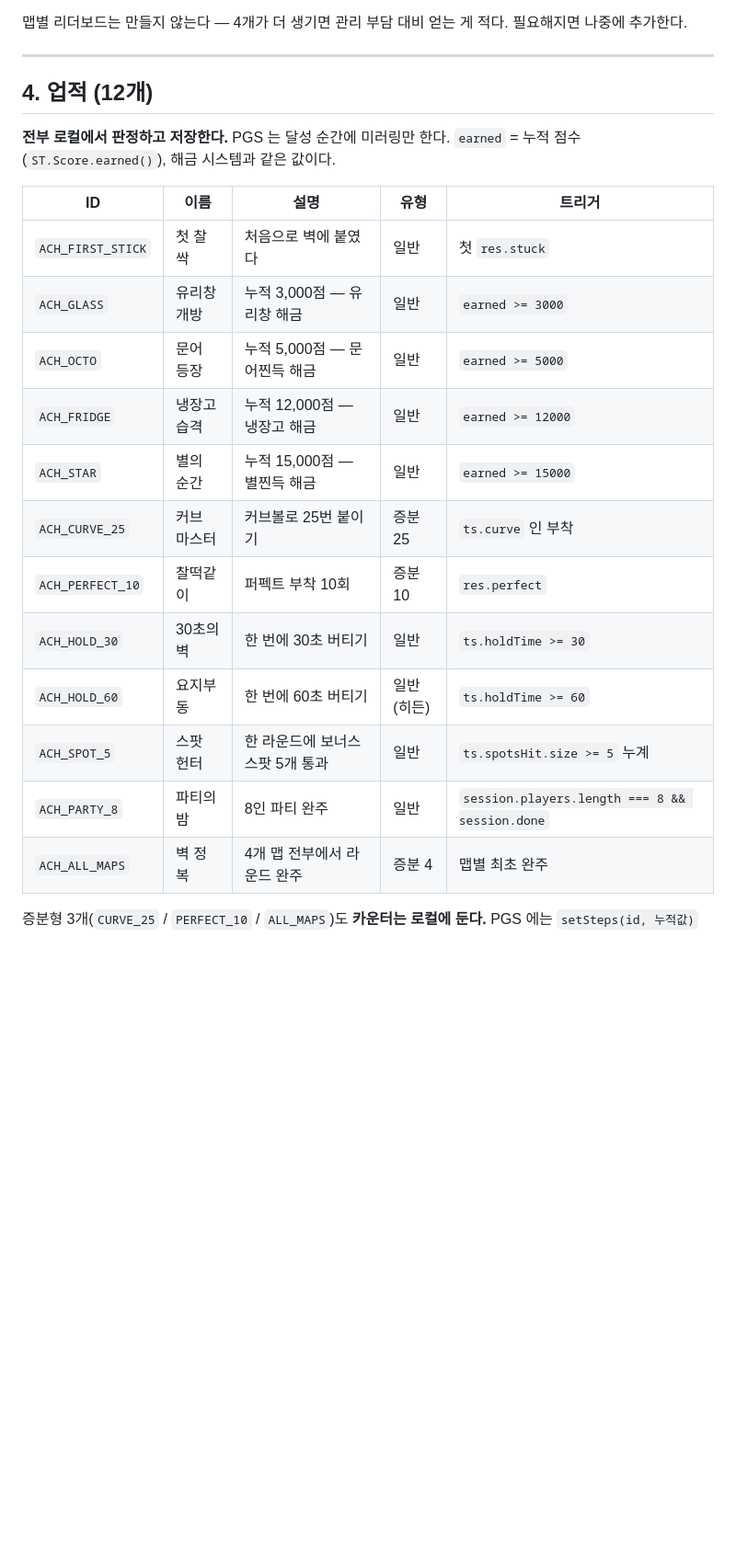
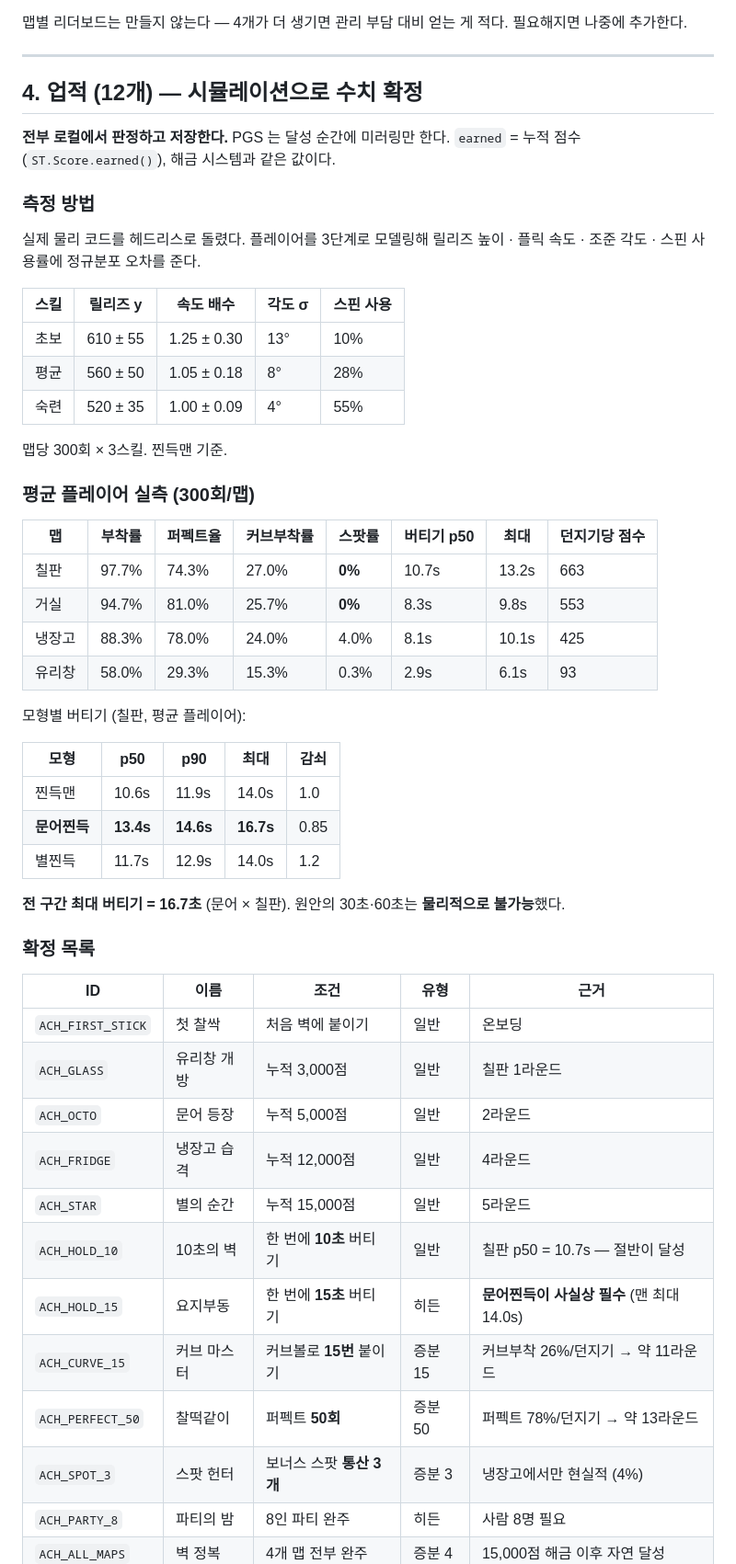
Before and after one commit to rumaniel/chap-sticky, a Markdown page: marketing/googleplay/PLAY_GAMES.md, the part around one of its changes. Shown at 92% size. Rendered like a GitHub page; blank space fills up the shorter version.

Commit message:
docs: 업적 수치를 물리 시뮬레이션으로 확정 + 밸런스 이슈 4건 [skip ci]
실제 물리 코드를 헤드리스로 돌려 분포를 쟀다. 플레이어를 3단계로 모델링해
릴리즈 높이·플릭 속도·조준 각도·스핀 사용률에 정규분포 오차를 주고 맵당
300회씩 굴렸다.

원안 수치가 대부분 틀렸다.

- 버티기 30초/60초 -> 10초/15초. 전 구간 최대가 16.7초(문어x칠판)라
  30초는 물리적으로 불가능했다. 15초는 문어찐득이 사실상 필수라
  해금 유도 효과도 있다.
- 퍼펙트 10회 -> 50회. 퍼펙트율이 78% 라 10회는 2라운드면 끝난다.
- 커브 25회 -> 15회. 25회는 19라운드로 너무 길다.
- 스팟 "한 라운드 5개" -> "통산 3개". 한 던지기에 최대 1개만 닿고
  칠판·거실은 아예 0% 다.

측정 도중 게임 자체의 문제가 넷 보여 R보드에 등록했다.

- R9 칠판 보너스 스팟 도달 불가 (1,512조합 훑어서 0회)
- R10 "퍼펙트"가 78% — 이름값을 못 한다
- R11 게이지 limit 표시가 실제 부착 한계보다 11% 높다
- R12 해금이 약 8분에 끝난다

시뮬 도중 한 번 틀렸던 것도 기록해 둔다. 처음에는 정위치에서만 던져서
"과녁·스팟 도달 불가"라는 결론이 나왔는데, 실제 플레이어는 드래그로
릴리즈 지점을 올린다. 그 변수를 넣으니 과녁 최고 배율이 도달 가능했다.

Co-Authored-By: Claude Opus 5 <noreply@anthropic.com>

```diff
--- a/marketing/googleplay/PLAY_GAMES.md
+++ b/marketing/googleplay/PLAY_GAMES.md
@@ -106,24 +106,57 @@ OAuth 클라이언트에 등록하는 인증서 지문은 **업로드 키가 아
 
 ---
 
-## 4. 업적 (12개)
+## 4. 업적 (12개) — 시뮬레이션으로 수치 확정
 
 **전부 로컬에서 판정하고 저장한다.** PGS 는 달성 순간에 미러링만 한다.
 `earned` = 누적 점수(`ST.Score.earned()`), 해금 시스템과 같은 값이다.
 
-| ID | 이름 | 설명 | 유형 | 트리거 |
+### 측정 방법
+
+실제 물리 코드를 헤드리스로 돌렸다. 플레이어를 3단계로 모델링해
+릴리즈 높이 · 플릭 속도 · 조준 각도 · 스핀 사용률에 정규분포 오차를 준다.
+
+| 스킬 | 릴리즈 y | 속도 배수 | 각도 σ | 스핀 사용 |
 |---|---|---|---|---|
-| `ACH_FIRST_STICK` | 첫 찰싹 | 처음으로 벽에 붙였다 | 일반 | 첫 `res.stuck` |
-| `ACH_GLASS` | 유리창 개방 | 누적 3,000점 — 유리창 해금 | 일반 | `earned >= 3000` |
-| `ACH_OCTO` | 문어 등장 | 누적 5,000점 — 문어찐득 해금 | 일반 | `earned >= 5000` |
-| `ACH_FRIDGE` | 냉장고 습격 | 누적 12,000점 — 냉장고 해금 | 일반 | `earned >= 12000` |
-| `ACH_STAR` | 별의 순간 | 누적 15,000점 — 별찐득 해금 | 일반 | `earned >= 15000` |
-| `ACH_CURVE_25` | 커브 마스터 | 커브볼로 25번 붙이기 | 증분 25 | `ts.curve` 인 부착 |
-| `ACH_PERFECT_10` | 찰떡같이 | 퍼펙트 부착 10회 | 증분 10 | `res.perfect` |
-| `ACH_HOLD_30` | 30초의 벽 | 한 번에 30초 버티기 | 일반 | `ts.holdTime >= 30` |
-| `ACH_HOLD_60` | 요지부동 | 한 번에 60초 버티기 | 일반(히든) | `ts.holdTime >= 60` |
-| `ACH_SPOT_5` | 스팟 헌터 | 한 라운드에 보너스 스팟 5개 통과 | 일반 | `ts.spotsHit.size >= 5` 누계 |
-| `ACH_PARTY_8` | 파티의 밤 | 8인 파티 완주 | 일반 | `session.players.length === 8 && session.done` |
-| `ACH_ALL_MAPS` | 벽 정복 | 4개 맵 전부에서 라운드 완주 | 증분 4 | 맵별 최초 완주 |
+| 초보 | 610 ± 55 | 1.25 ± 0.30 | 13° | 10% |
+| 평균 | 560 ± 50 | 1.05 ± 0.18 | 8° | 28% |
+| 숙련 | 520 ± 35 | 1.00 ± 0.09 | 4° | 55% |
 
-증분형 3개(`CURVE_25` / `PERFECT_10` / `ALL_MAPS`)도 **카운터는 로컬에 둔다.**
+맵당 300회 × 3스킬. 찐득맨 기준.
+
+### 평균 플레이어 실측 (300회/맵)
+
+| 맵 | 부착률 | 퍼펙트율 | 커브부착률 | 스팟률 | 버티기 p50 | 최대 | 던지기당 점수 |
+|---|---|---|---|---|---|---|---|
+| 칠판 | 97.7% | 74.3% | 27.0% | **0%** | 10.7s | 13.2s | 663 |
+| 거실 | 94.7% | 81.0% | 25.7% | **0%** | 8.3s | 9.8s | 553 |
+| 냉장고 | 88.3% | 78.0% | 24.0% | 4.0% | 8.1s | 10.1s | 425 |
+| 유리창 | 58.0% | 29.3% | 15.3% | 0.3% | 2.9s | 6.1s | 93 |
+
+모형별 버티기 (칠판, 평균 플레이어):
+
+| 모형 | p50 | p90 | 최대 | 감쇠 |
+|---|---|---|---|---|
+| 찐득맨 | 10.6s | 11.9s | 14.0s | 1.0 |
+| **문어찐득** | **13.4s** | **14.6s** | **16.7s** | 0.85 |
+| 별찐득 | 11.7s | 12.9s | 14.0s | 1.2 |
+
+**전 구간 최대 버티기 = 16.7초** (문어 × 칠판). 원안의 30초·60초는 **물리적으로 불가능**했다.
+
+### 확정 목록
+
+| ID | 이름 | 조건 | 유형 | 근거 |
+|---|---|---|---|---|
+| `ACH_FIRST_STICK` | 첫 찰싹 | 처음 벽에 붙이기 | 일반 | 온보딩 |
+| `ACH_GLASS` | 유리창 개방 | 누적 3,000점 | 일반 | 칠판 1라운드 |
+| `ACH_OCTO` | 문어 등장 | 누적 5,000점 | 일반 | 2라운드 |
+| `ACH_FRIDGE` | 냉장고 습격 | 누적 12,000점 | 일반 | 4라운드 |
+| `ACH_STAR` | 별의 순간 | 누적 15,000점 | 일반 | 5라운드 |
+| `ACH_HOLD_10` | 10초의 벽 | 한 번에 **10초** 버티기 | 일반 | 칠판 p50 = 10.7s — 절반이 달성 |
+| `ACH_HOLD_15` | 요지부동 | 한 번에 **15초** 버티기 | 히든 | **문어찐득이 사실상 필수** (맨 최대 14.0s) |
+| `ACH_CURVE_15` | 커브 마스터 | 커브볼로 **15번** 붙이기 | 증분 15 | 커브부착 26%/던지기 → 약 11라운드 |
+| `ACH_PERFECT_50` | 찰떡같이 | 퍼펙트 **50회** | 증분 50 | 퍼펙트 78%/던지기 → 약 13라운드 |
+| `ACH_SPOT_3` | 스팟 헌터 | 보너스 스팟 **통산 3개** | 증분 3 | 냉장고에서만 현실적 (4%) |
+| `ACH_PARTY_8` | 파티의 밤 | 8인 파티 완주 | 히든 | 사람 8명 필요 |
+| `ACH_ALL_MAPS` | 벽 정복 | 4개 맵 전부 완주 | 증분 4 | 15,000점 해금 이후 자연 달성 |
+
```
Also changed, not shown: other parts of marketing/googleplay/PLAY_GAMES.md (+22 -2 lines), docs/RESOURCES.md (+5 -0 lines).
